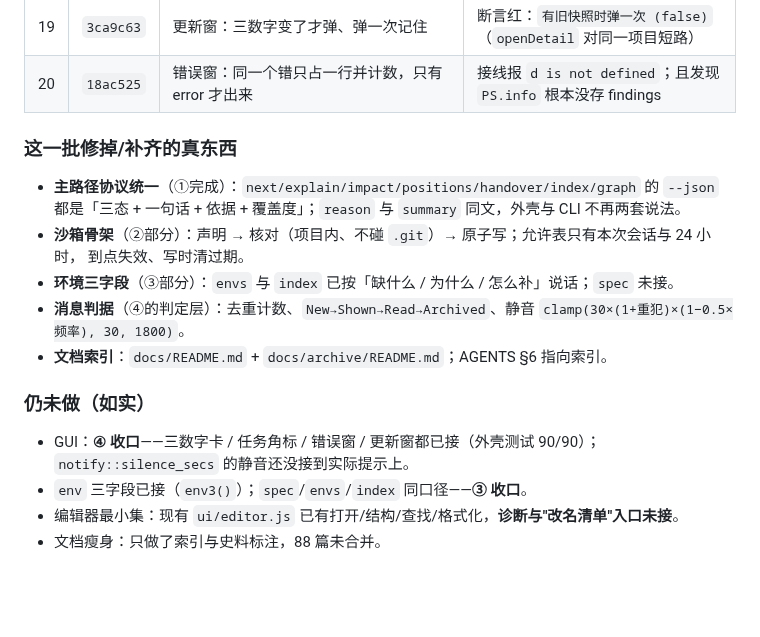
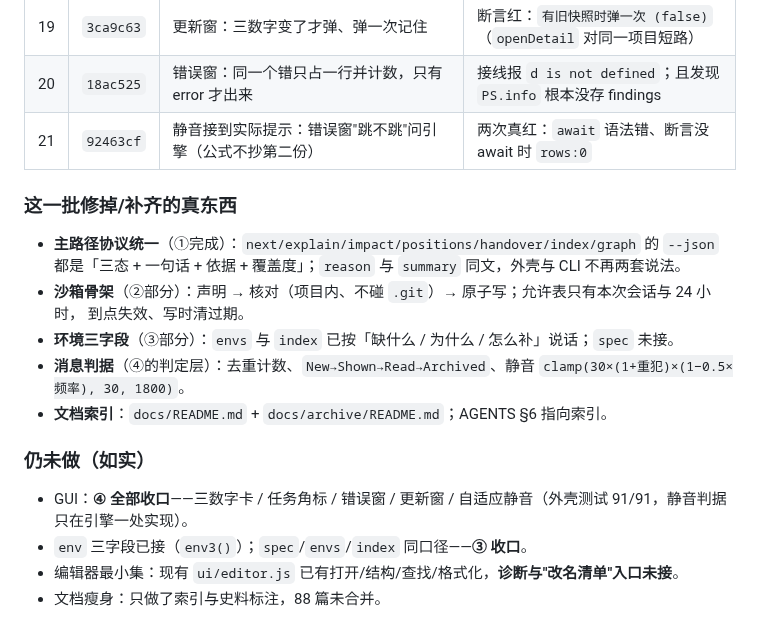
Before and after one commit to hpeng5271-blip/jingwei, a Markdown page: docs/process/工作汇报-2026-10-21.md, the part around the change. Drawn GitHub-style; blank space fills up the shorter version.

Commit message:
﻿汇报补第 21 刀（静音接线）：④ 全部收口 + 重打一版包
## 改了什么
- `docs/process/工作汇报-2026-10-21.md`：第二批表加 `92463cf`；"仍未做"里 GUI 改成 **④ 全部收口**
  （三数字卡 / 任务角标 / 错误窗 / 更新窗 / 自适应静音；外壳 91/91）。
- `pack.ps1` 重打：`dist\2026-10-21\`（gui 7,966,720 B / cli 5,137,408 B）。

## 证据
- `node tools/smoke-pack.mjs`：见下方输出（索引 / positions / rename 三道都过）。
- 门禁在 `92463cf` 上跑过：4 gates, 0 failed；本次只改文档 + 重打包。

```diff
--- a/docs/process/工作汇报-2026-10-21.md
+++ b/docs/process/工作汇报-2026-10-21.md
@@ -68,6 +68,7 @@
 | 18 | `f1134c1` | GUI 任务角标：三个图标只认真任务源 | 断言先把 `st` 覆盖成对象，脚本报 `st.slice is not a function` |
 | 19 | `3ca9c63` | 更新窗：三数字变了才弹、弹一次记住 | 断言红：`有旧快照时弹一次 (false)`（`openDetail` 对同一项目短路） |
 | 20 | `18ac525` | 错误窗：同一个错只占一行并计数，只有 error 才出来 | 接线报 `d is not defined`；且发现 `PS.info` 根本没存 findings |
+| 21 | `92463cf` | 静音接到实际提示：错误窗"跳不跳"问引擎（公式不抄第二份） | 两次真红：`await` 语法错、断言没 await 时 `rows:0` |
 
 ### 这一批修掉/补齐的真东西
 
@@ -81,7 +82,7 @@
 
 ### 仍未做（如实）
 
-- GUI：**④ 收口**——三数字卡 / 任务角标 / 错误窗 / 更新窗都已接（外壳测试 90/90）；`notify::silence_secs` 的静音还没接到实际提示上。
+- GUI：**④ 全部收口**——三数字卡 / 任务角标 / 错误窗 / 更新窗 / 自适应静音（外壳测试 91/91，静音判据只在引擎一处实现）。
 - `env` 三字段已接（`env3()`）；`spec`/`envs`/`index` 同口径——**③ 收口**。
 - 编辑器最小集：现有 `ui/editor.js` 已有打开/结构/查找/格式化，**诊断与"改名清单"入口未接**。
 - 文档瘦身：只做了索引与史料标注，88 篇未合并。
```
